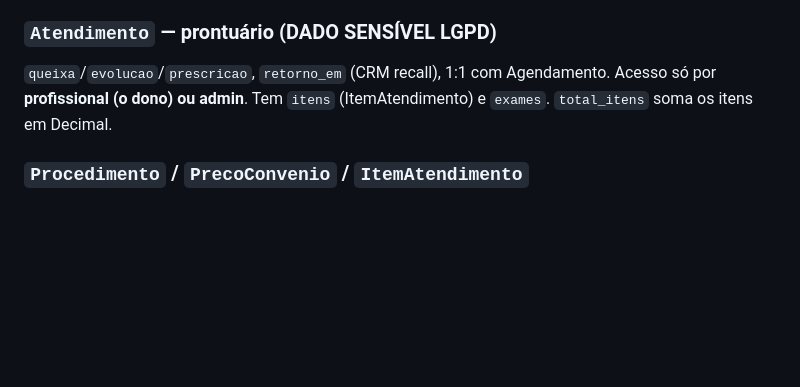
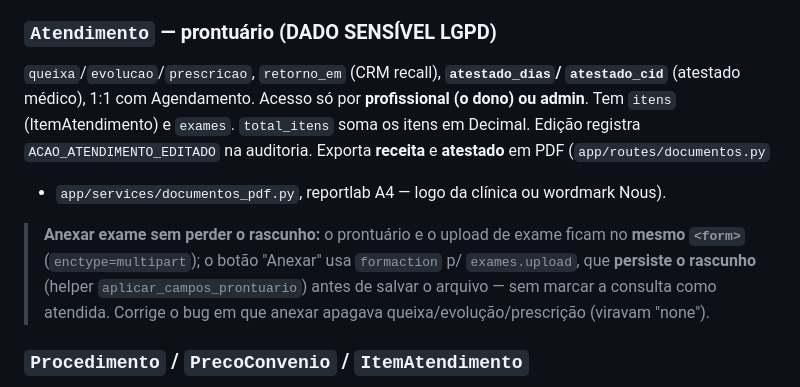
Before and after one commit to mateusrfabro/nous-clinical, a Markdown page: docs/03-modelo-de-dominio.md, the part around the change. Rendered like a GitHub page; blank space fills up the shorter version.

Commit message:
docs: atualiza CLAUDE.md e docs/ (atestado, PDFs de receita/atestado, convenio select, agendamento publico, forma obrigatoria)
Co-Authored-By: Claude Opus 4.8 <noreply@anthropic.com>

```diff
--- a/docs/03-modelo-de-dominio.md
+++ b/docs/03-modelo-de-dominio.md
@@ -50,9 +50,18 @@ login em `profissionais.novo`.
 **`atendido` só é setado pelo registro do prontuário**, nunca manualmente.
 
 ### `Atendimento` — prontuário (DADO SENSÍVEL LGPD)
-`queixa`/`evolucao`/`prescricao`, `retorno_em` (CRM recall), 1:1 com Agendamento.
-Acesso só por **profissional (o dono) ou admin**. Tem `itens` (ItemAtendimento) e
-`exames`. `total_itens` soma os itens em Decimal.
+`queixa`/`evolucao`/`prescricao`, `retorno_em` (CRM recall), **`atestado_dias`/
+`atestado_cid`** (atestado médico), 1:1 com Agendamento. Acesso só por
+**profissional (o dono) ou admin**. Tem `itens` (ItemAtendimento) e `exames`.
+`total_itens` soma os itens em Decimal. Edição registra `ACAO_ATENDIMENTO_EDITADO`
+na auditoria. Exporta **receita** e **atestado** em PDF (`app/routes/documentos.py`
++ `app/services/documentos_pdf.py`, reportlab A4 — logo da clínica ou wordmark Nous).
+
+> **Anexar exame sem perder o rascunho:** o prontuário e o upload de exame ficam no
+> **mesmo `<form>`** (`enctype=multipart`); o botão "Anexar" usa `formaction` p/
+> `exames.upload`, que **persiste o rascunho** (helper `aplicar_campos_prontuario`)
+> antes de salvar o arquivo — sem marcar a consulta como atendida. Corrige o bug em
+> que anexar apagava queixa/evolução/prescrição (viravam "none").
 
 ### `Procedimento` / `PrecoConvenio` / `ItemAtendimento`
 Catálogo de itens faturáveis ("Cadastro de Itens"). `Procedimento.valor_padrao`;
```
Also changed, not shown: CLAUDE.md (+14 -7 lines), docs/01-arquitetura.md (+3 -1 lines).
